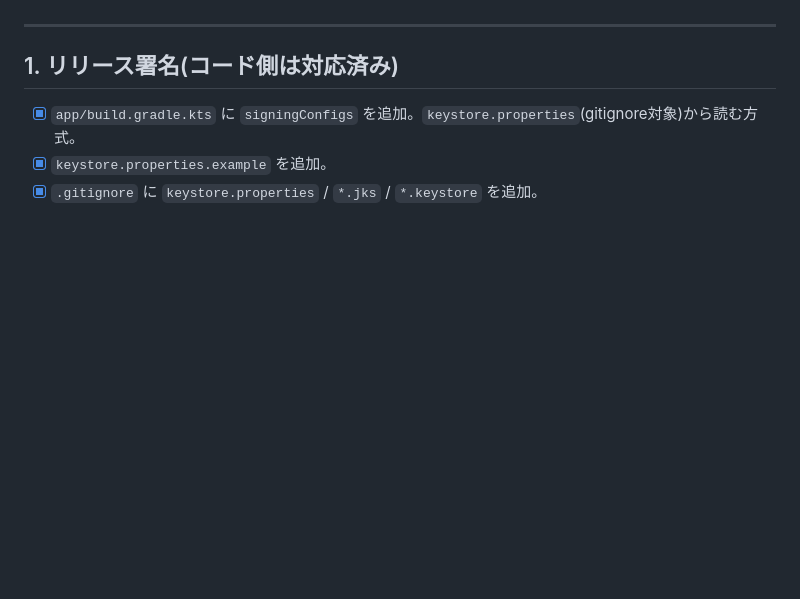
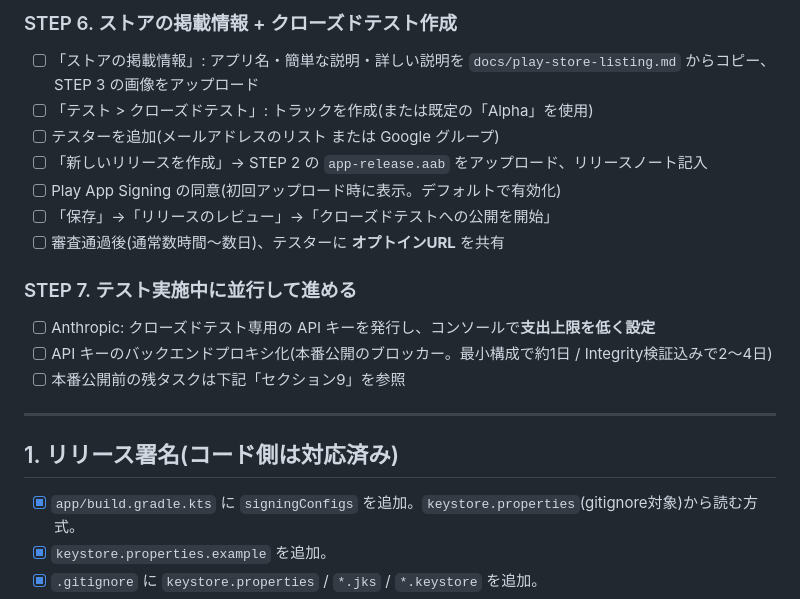
Before and after one commit to nebu965039-gamecreate/MeetingNotes, a Markdown page: docs/play-console-checklist.md, the part around one of its changes. Rendered like a GitHub page; blank space fills up the shorter version.

Commit message:
チェックリストに提出手順(STEP 0-7)を追加、署名確認済みを反映
Co-Authored-By: Claude Sonnet 5 <noreply@anthropic.com>

```diff
--- a/docs/play-console-checklist.md
+++ b/docs/play-console-checklist.md
@@ -4,3 +51,16 @@
+### STEP 6. ストアの掲載情報 + クローズドテスト作成
+- [ ] 「ストアの掲載情報」: アプリ名・簡単な説明・詳しい説明を `docs/play-store-listing.md` からコピー、STEP 3 の画像をアップロード
+- [ ] 「テスト > クローズドテスト」: トラックを作成(または既定の「Alpha」を使用)
+- [ ] テスターを追加(メールアドレスのリスト または Google グループ)
+- [ ] 「新しいリリースを作成」→ STEP 2 の `app-release.aab` をアップロード、リリースノート記入
+- [ ] Play App Signing の同意(初回アップロード時に表示。デフォルトで有効化)
+- [ ] 「保存」→「リリースのレビュー」→「クローズドテストへの公開を開始」
+- [ ] 審査通過後(通常数時間〜数日)、テスターに **オプトインURL** を共有
+
+### STEP 7. テスト実施中に並行して進める
+- [ ] Anthropic: クローズドテスト専用の API キーを発行し、コンソールで**支出上限を低く設定**
+- [ ] API キーのバックエンドプロキシ化(本番公開のブロッカー。最小構成で約1日 / Integrity検証込みで2〜4日)
+- [ ] 本番公開前の残タスクは下記「セクション9」を参照
 
 ---
 
```
Also changed, not shown: other parts of docs/play-console-checklist.md (+48 -1 lines).
